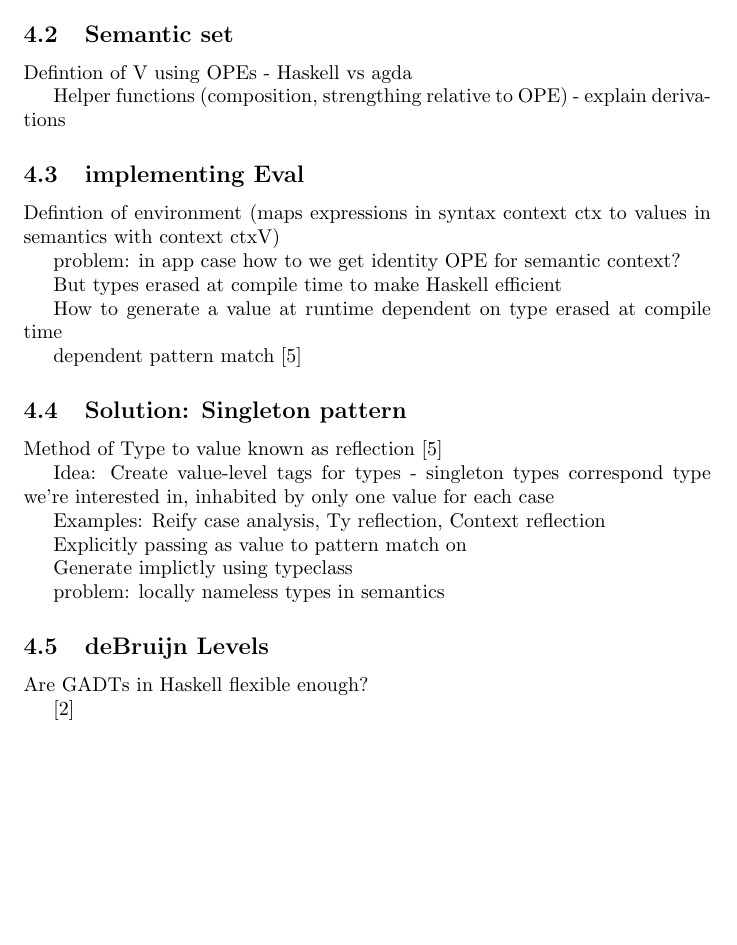
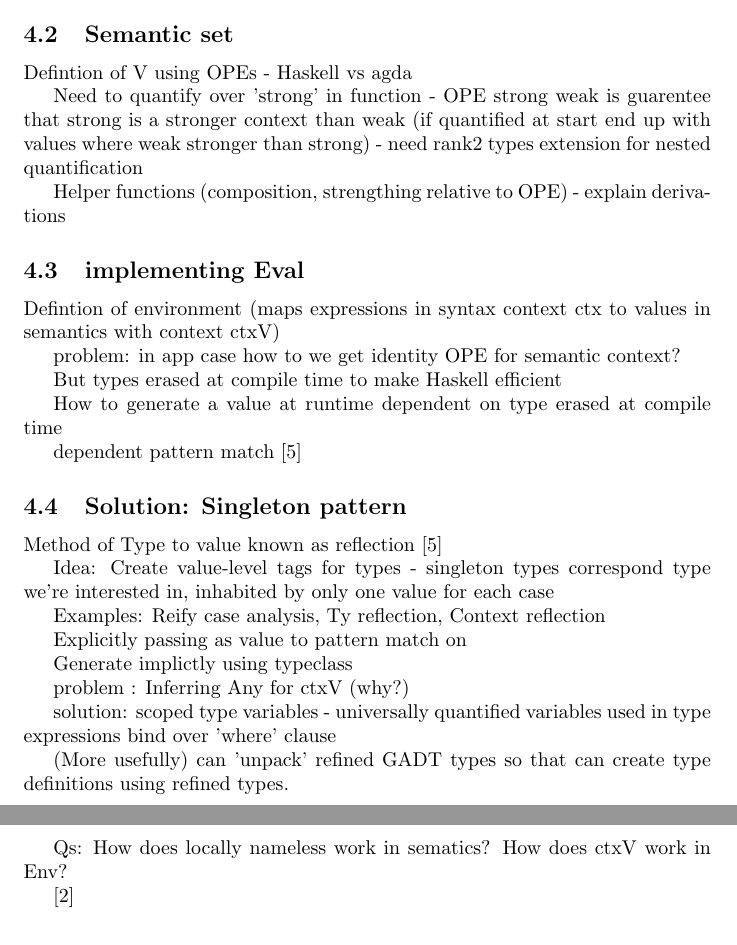
Before and after one commit to LucasOJ/NbE, a LaTeX document (Documentation/notes.tex): part of page 3 of 4 before the commit and two parts of pages 3 and 4 of 4 after it, the two joined at a grey line, cut so that both start at the same text, the shorter picture padded with empty space. Compiled offline with pdfLaTeX.

Commit message:
Updated notes

```diff
--- a/Documentation/notes.tex
+++ b/Documentation/notes.tex
@@ -125,6 +125,8 @@ OPE is a relation on typing contexts
 
 Defintion of V using OPEs - Haskell vs agda
 
+Need to quantify over 'strong' in function - OPE strong weak is guarentee that strong is a stronger context than weak (if quantified at start end up with values where weak stronger than strong) - need rank2 types extension for nested quantification
+
 Helper functions (composition, strengthing relative to OPE) - explain derivations
 
 \subsection{implementing Eval}
@@ -151,9 +153,16 @@ Explicitly passing as value to pattern match on
 
 Generate implictly using typeclass
 
-problem: locally nameless types in semantics
-\subsection{deBruijn Levels}
-Are GADTs in Haskell flexible enough?
+
+problem : Inferring Any for ctxV (why?)
+
+solution: scoped type variables - universally quantified variables used in type expressions bind over 'where' clause
+
+(More usefully) can 'unpack' refined GADT types so that can create type definitions using refined types.
+
+Qs:
+How does locally nameless work in sematics?
+How does ctxV work in Env?
 
 \cite{modalTypes}
 
```
